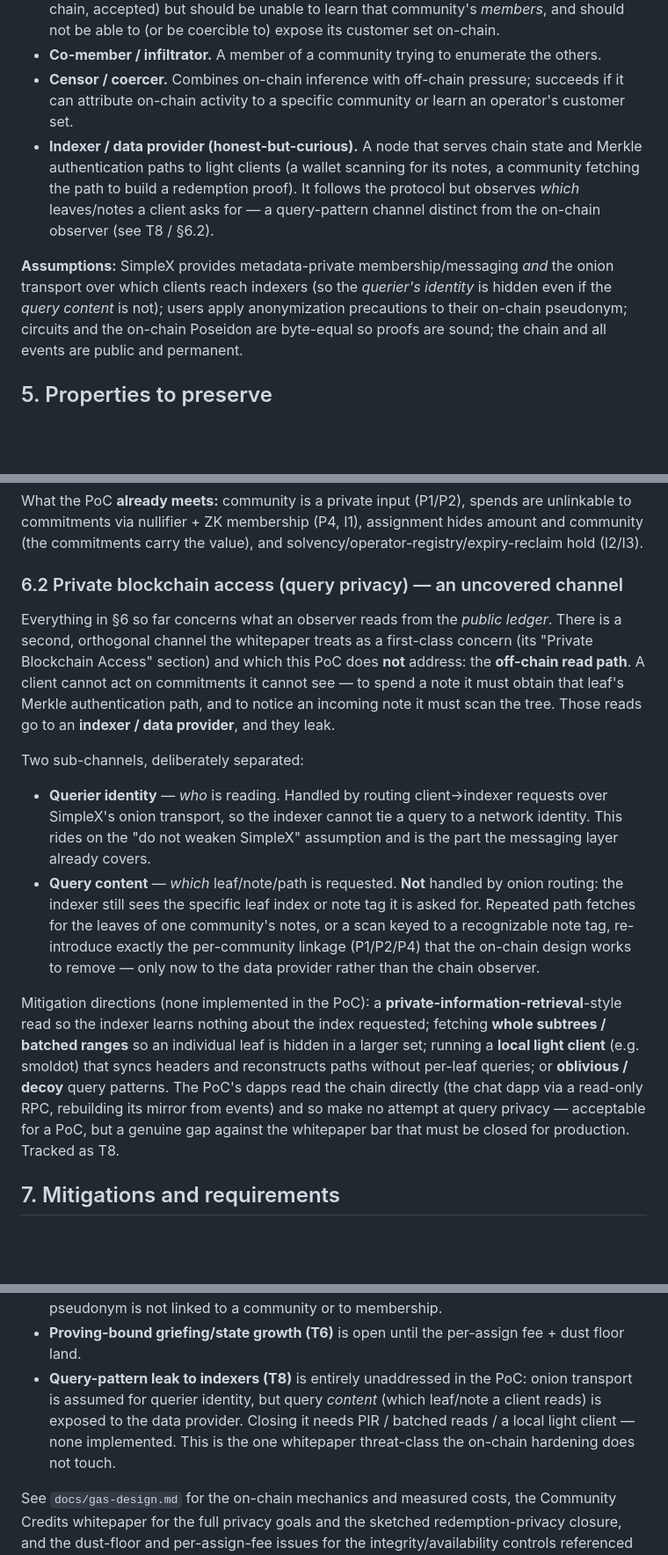
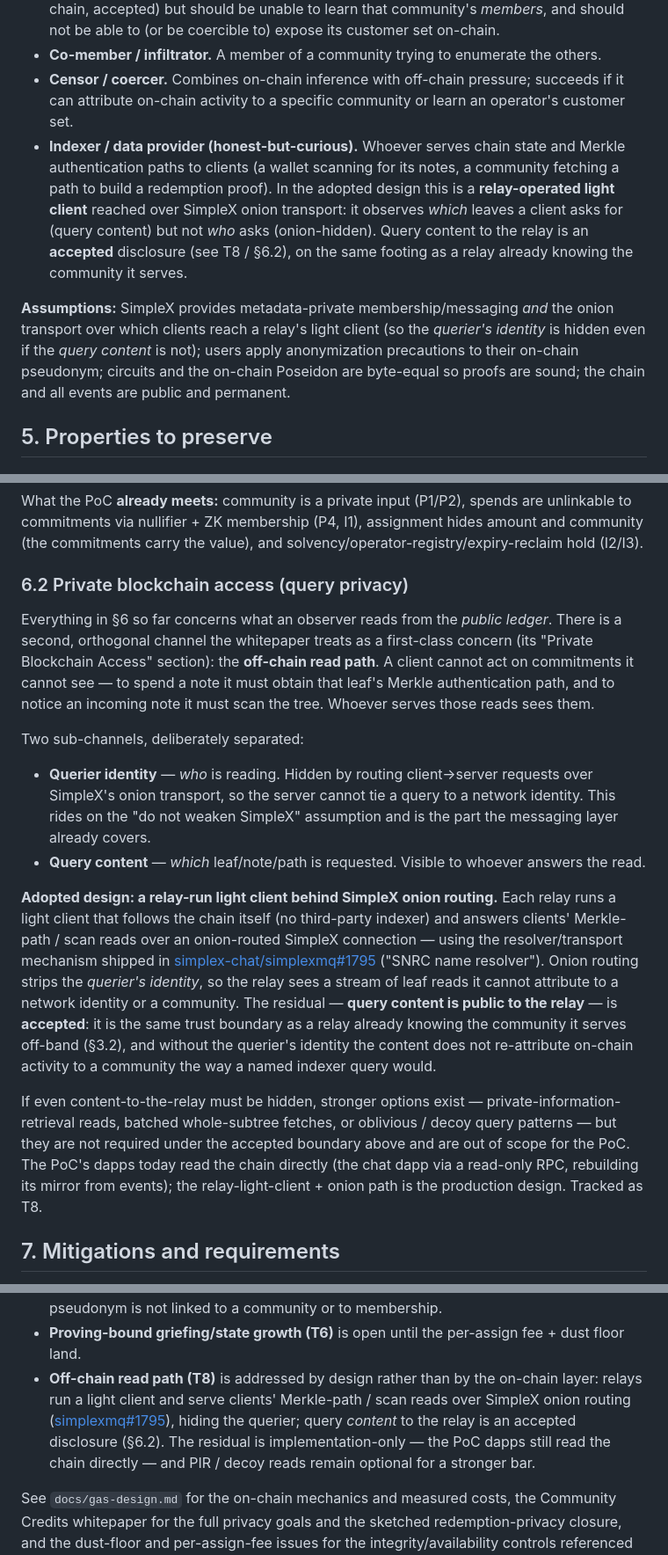
Before and after one commit to epoberezkin/simplex-community-credits-poc, a Markdown page: docs/threat-model.md, 3 parts joined by grey strips. Shown at 88% size. Drawn GitHub-style; blank space fills up the shorter version.

Commit message:
include light-client queries in threat model

```diff
--- a/docs/threat-model.md
+++ b/docs/threat-model.md
@@ -142,15 +142,17 @@ all three reduce to "no per-community on-chain attribution."
 - **Censor / coercer.** Combines on-chain inference with off-chain pressure; succeeds if
   it can attribute on-chain activity to a specific community or learn an operator's
   customer set.
-- **Indexer / data provider (honest-but-curious).** A node that serves chain state and
-  Merkle authentication paths to light clients (a wallet scanning for its notes, a community
-  fetching the path to build a redemption proof). It follows the protocol but observes
-  *which* leaves/notes a client asks for — a query-pattern channel distinct from the on-chain
-  observer (see T8 / §6.2).
+- **Indexer / data provider (honest-but-curious).** Whoever serves chain state and Merkle
+  authentication paths to clients (a wallet scanning for its notes, a community fetching a
+  path to build a redemption proof). In the adopted design this is a **relay-operated light
+  client** reached over SimpleX onion transport: it observes *which* leaves a client asks for
+  (query content) but not *who* asks (onion-hidden). Query content to the relay is an
+  **accepted** disclosure (see T8 / §6.2), on the same footing as a relay already knowing the
+  community it serves.
 
 **Assumptions:** SimpleX provides metadata-private membership/messaging *and* the onion
-transport over which clients reach indexers (so the *querier's identity* is hidden even if
-the *query content* is not); users apply anonymization precautions to their on-chain
+transport over which clients reach a relay's light client (so the *querier's identity* is
+hidden even if the *query content* is not); users apply anonymization precautions to their on-chain
 pseudonym; circuits and the on-chain Poseidon are byte-equal so proofs are sound; the chain
 and all events are public and permanent.
 
@@ -255,35 +261,37 @@ to commitments via nullifier + ZK membership (P4, I1), assignment hides amount a
 community (the commitments carry the value), and solvency/operator-registry/expiry-reclaim
 hold (I2/I3).
 
-### 6.2 Private blockchain access (query privacy) — an uncovered channel
+### 6.2 Private blockchain access (query privacy)
 
 Everything in §6 so far concerns what an observer reads from the *public ledger*. There is a
 second, orthogonal channel the whitepaper treats as a first-class concern (its
-"Private Blockchain Access" section) and which this PoC does **not** address: the
-**off-chain read path**. A client cannot act on commitments it cannot see — to spend a note
-it must obtain that leaf's Merkle authentication path, and to notice an incoming note it must
-scan the tree. Those reads go to an **indexer / data provider**, and they leak.
+"Private Blockchain Access" section): the **off-chain read path**. A client cannot act on
+commitments it cannot see — to spend a note it must obtain that leaf's Merkle authentication
+path, and to notice an incoming note it must scan the tree. Whoever serves those reads sees them.
 
 Two sub-channels, deliberately separated:
 
-- **Querier identity** — *who* is reading. Handled by routing client→indexer requests over
-  SimpleX's onion transport, so the indexer cannot tie a query to a network identity. This
-  rides on the "do not weaken SimpleX" assumption and is the part the messaging layer already
-  covers.
-- **Query content** — *which* leaf/note/path is requested. **Not** handled by onion routing:
-  the indexer still sees the specific leaf index or note tag it is asked for. Repeated path
-  fetches for the leaves of one community's notes, or a scan keyed to a recognizable note
-  tag, re-introduce exactly the per-community linkage (P1/P2/P4) that the on-chain design
-  works to remove — only now to the data provider rather than the chain observer.
+- **Querier identity** — *who* is reading. Hidden by routing client→server requests over
+  SimpleX's onion transport, so the server cannot tie a query to a network identity. This rides
+  on the "do not weaken SimpleX" assumption and is the part the messaging layer already covers.
+- **Query content** — *which* leaf/note/path is requested. Visible to whoever answers the read.
 
-Mitigation directions (none implemented in the PoC): a **private-information-retrieval**-style
-read so the indexer learns nothing about the index requested; fetching **whole subtrees / batched
-ranges** so an individual leaf is hidden in a larger set; running a **local light client**
-(e.g. smoldot) that syncs headers and reconstructs paths without per-leaf queries; or
-**oblivious / decoy** query patterns. The PoC's dapps read the chain directly (the chat dapp
-via a read-only RPC, rebuilding its mirror from events) and so make no attempt at query
-privacy — acceptable for a PoC, but a genuine gap against the whitepaper bar that must be
-closed for production. Tracked as T8.
+**Adopted design: a relay-run light client behind SimpleX onion routing.** Each relay runs a
+light client that follows the chain itself (no third-party indexer) and answers clients' Merkle-
+path / scan reads over an onion-routed SimpleX connection — using the resolver/transport
+mechanism shipped in
+[simplex-chat/simplexmq#1795](https://github.com/simplex-chat/simplexmq/pull/1795) ("SNRC name
+resolver"). Onion routing strips the *querier's identity*, so the relay sees a stream of leaf
+reads it cannot attribute to a network identity or a community. The residual — **query content is
+public to the relay** — is **accepted**: it is the same trust boundary as a relay already knowing
+the community it serves off-band (§3.2), and without the querier's identity the content does not
+re-attribute on-chain activity to a community the way a named indexer query would.
+
+If even content-to-the-relay must be hidden, stronger options exist — private-information-retrieval
+reads, batched whole-subtree fetches, or oblivious / decoy query patterns — but they are not
+required under the accepted boundary above and are out of scope for the PoC. The PoC's dapps today
+read the chain directly (the chat dapp via a read-only RPC, rebuilding its mirror from events); the
+relay-light-client + onion path is the production design. Tracked as T8.
 
 ## 7. Mitigations and requirements
 
@@ -415,11 +425,12 @@ and their mitigations.
   pseudonym is not linked to a community or to membership.
 - **Proving-bound griefing/state growth (T6)** is open until the per-assign fee + dust
   floor land.
-- **Query-pattern leak to indexers (T8)** is entirely unaddressed in the PoC: onion transport
-  is assumed for querier identity, but query *content* (which leaf/note a client reads) is
-  exposed to the data provider. Closing it needs PIR / batched reads / a local light client —
-  none implemented. This is the one whitepaper threat-class the on-chain hardening does not
-  touch.
+- **Off-chain read path (T8)** is addressed by design rather than by the on-chain layer: relays
+  run a light client and serve clients' Merkle-path / scan reads over SimpleX onion routing
+  ([simplexmq#1795](https://github.com/simplex-chat/simplexmq/pull/1795)), hiding the querier;
+  query *content* to the relay is an accepted disclosure (§6.2). The residual is
+  implementation-only — the PoC dapps still read the chain directly — and PIR / decoy reads
+  remain optional for a stronger bar.
 
 See `docs/gas-design.md` for the on-chain mechanics and measured costs, the
 Community Credits whitepaper for the full privacy goals and the sketched
```
Also changed, not shown: other parts of docs/threat-model.md (+17 -11 lines).
